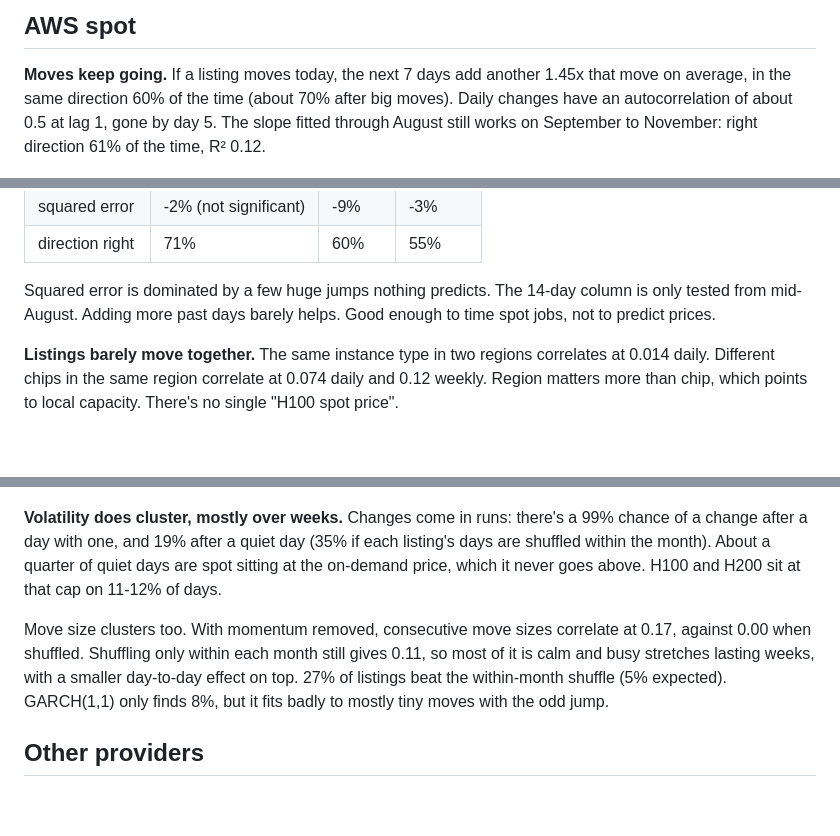
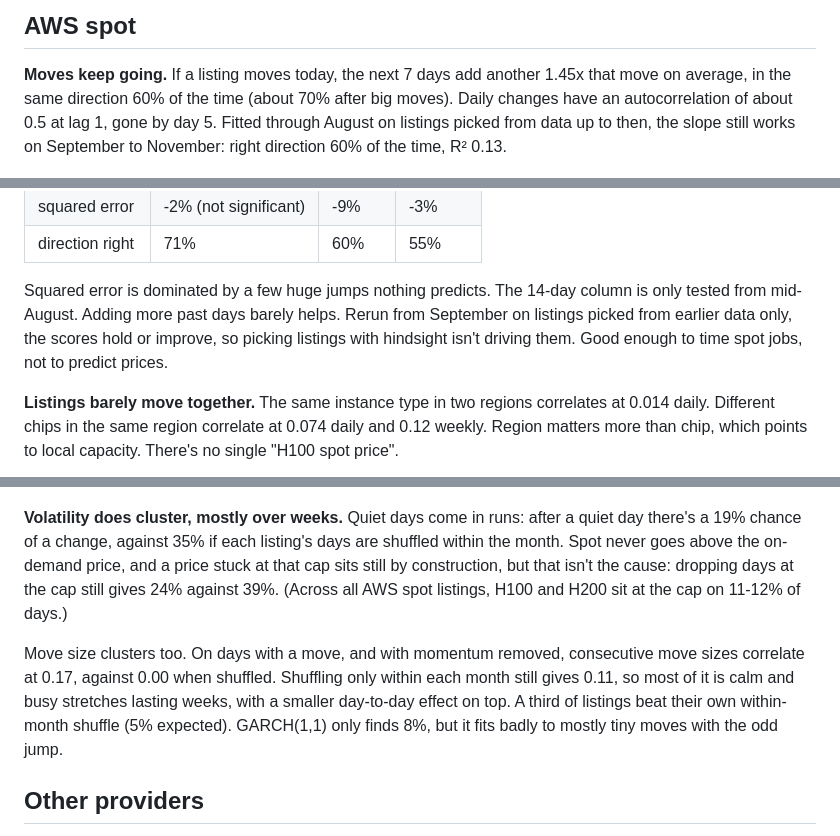
Before and after one commit to Ad1tyaRavi/GPUvol, a Markdown page: README.md, 3 parts joined by grey strips. Rendered like a GitHub page; blank space fills up the shorter version.

```diff
--- a/README.md
+++ b/README.md
@@ -15,8 +15,9 @@ that's most of what follows.
 
 **Moves keep going.** If a listing moves today, the next 7 days add another 1.45x that move on
 average, in the same direction 60% of the time (about 70% after big moves). Daily changes have an
-autocorrelation of about 0.5 at lag 1, gone by day 5. The slope fitted through August still works
-on September to November: right direction 61% of the time, R² 0.12.
+autocorrelation of about 0.5 at lag 1, gone by day 5. Fitted through August on listings picked from
+data up to then, the slope still works on September to November: right direction 60% of the time,
+R² 0.13.
 
 ![AWS spot momentum](docs/img/aws_momentum.png)
 
@@ -30,8 +31,9 @@ compared with assuming no change:
 | direction right | 71% | 60% | 55% |
 
 Squared error is dominated by a few huge jumps nothing predicts. The 14-day column is only tested
-from mid-August. Adding more past days barely helps. Good enough to time spot jobs, not to
-predict prices.
+from mid-August. Adding more past days barely helps. Rerun from September on listings picked
+from earlier data only, the scores hold or improve, so picking listings with hindsight isn't
+driving them. Good enough to time spot jobs, not to predict prices.
 
 **Listings barely move together.** The same instance type in two regions correlates at 0.014
 daily. Different chips in the same region correlate at 0.074 daily and 0.12 weekly. Region
@@ -39,16 +41,17 @@ matters more than chip, which points to local capacity. There's no single "H100
 
 ![AWS spot local markets](docs/img/aws_local_markets.png)
 
-**Volatility does cluster, mostly over weeks.** Changes come in runs: there's a 99% chance of a
-change after a day with one, and 19% after a quiet day (35% if each listing's days are shuffled
-within the month). About a quarter of quiet days are spot sitting at the on-demand price, which
-it never goes above. H100 and H200 sit at that cap on 11-12% of days.
+**Volatility does cluster, mostly over weeks.** Quiet days come in runs: after a quiet day there's
+a 19% chance of a change, against 35% if each listing's days are shuffled within the month. Spot
+never goes above the on-demand price, and a price stuck at that cap sits still by construction,
+but that isn't the cause: dropping days at the cap still gives 24% against 39%. (Across all AWS
+spot listings, H100 and H200 sit at the cap on 11-12% of days.)
 
-Move size clusters too. With momentum removed, consecutive move sizes correlate at 0.17, against
-0.00 when shuffled. Shuffling only within each month still gives 0.11, so most of it is calm and
-busy stretches lasting weeks, with a smaller day-to-day effect on top. 27% of listings beat the
-within-month shuffle (5% expected). GARCH(1,1) only finds 8%, but it fits badly to mostly tiny
-moves with the odd jump.
+Move size clusters too. On days with a move, and with momentum removed, consecutive move sizes
+correlate at 0.17, against 0.00 when shuffled. Shuffling only within each month still gives 0.11,
+so most of it is calm and busy stretches lasting weeks, with a smaller day-to-day effect on top. A
+third of listings beat their own within-month shuffle (5% expected). GARCH(1,1) only finds 8%, but
+it fits badly to mostly tiny moves with the odd jump.
 
 ## Other providers
 
```
Also changed, not shown: other parts of README.md (+3 -2 lines), docs/img/aws_momentum.png, 7 other files.
